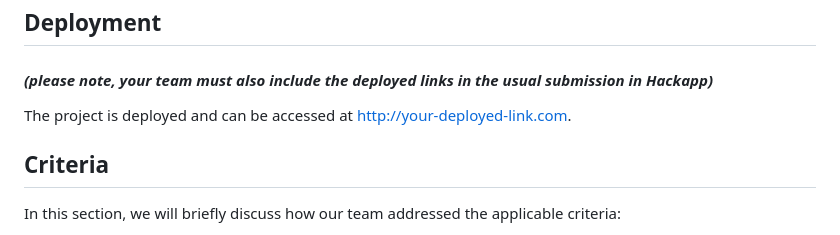
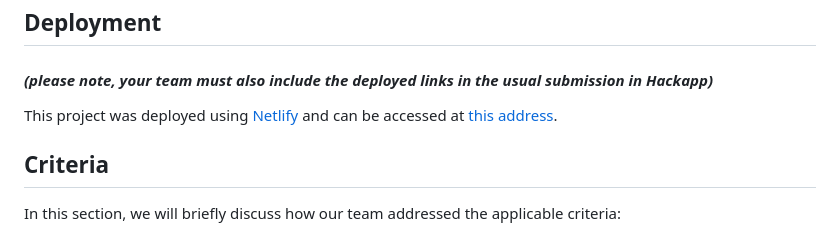
Before and after one commit to ObiOne84/Hack_team_1, a Markdown page: README.md, the part around the change. GitHub-like rendering.

Commit message:
docs: Add content to deployment section of readme

```diff
--- a/README.md
+++ b/README.md
@@ -8,7 +8,7 @@
 # SUBMISSION
 ## Deployment
 #### _(please note, your team must also include the deployed links in the usual submission in Hackapp)_
-The project is deployed and can be accessed at [http://your-deployed-link.com](http://your-deployed-link.com).
+This project was deployed using [Netlify](https://app.netlify.com/) and can be accessed at [this address](https://musical-kataifi-25a4e4.netlify.app/).
 
 ## Criteria
 In this section, we will briefly discuss how our team addressed the applicable criteria:
```
